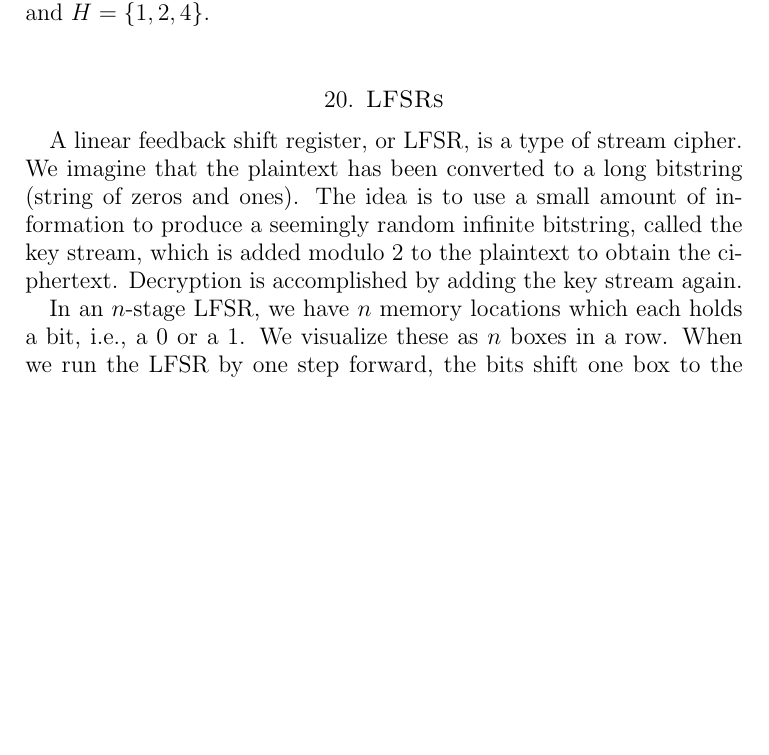
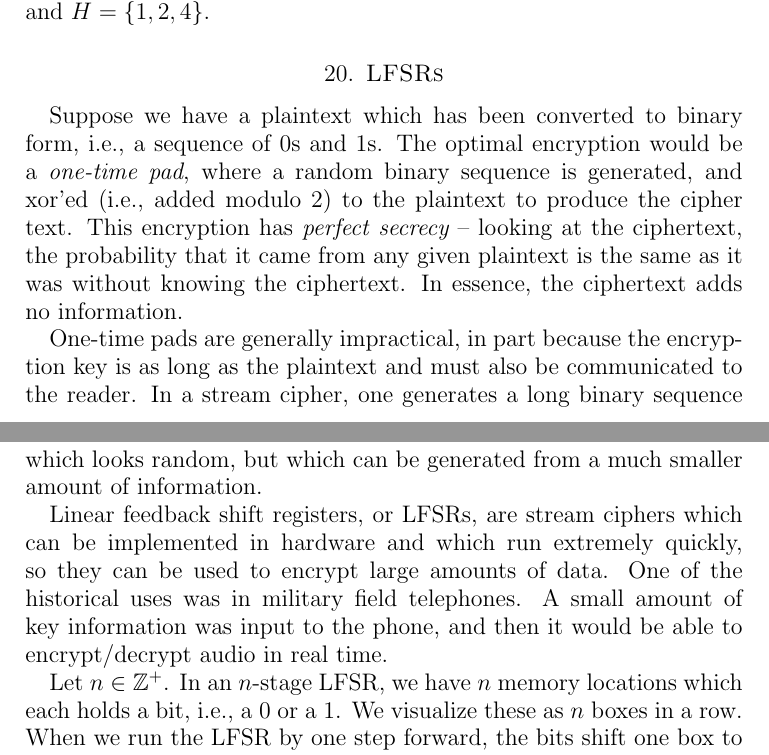
Before and after one commit to jwj61/cryptogroups, a LaTeX paper (crypto-groups.tex): part of page 49 of 50 before the commit and two parts of pages 49 and 50 of 51 after it, the two joined at a grey line, cut so that both start at the same text, the shorter picture padded with empty space. Compiled offline with pdfLaTeX.

Commit message:
improve lfsr

```diff
--- a/crypto-groups.tex
+++ b/crypto-groups.tex
@@ -2696,15 +2718,29 @@ To see how this works, it helps to see some examples of cosets.
 
 
 \section{LFSRs} \label{lfsr}
-A \term{linear feedback shift register}, or LFSR, is a type of stream
-cipher.  We imagine that the plaintext has been converted to a long
-bitstring (string of zeros and ones).  The idea is to use a small
-amount of information to produce a seemingly random infinite
-bitstring, called the key stream, which is added modulo $2$ to the
-plaintext to obtain the ciphertext.  Decryption is accomplished by
-adding the key stream again.
-
-In an $n$-stage LFSR, we have $n$ memory locations which each holds a
-bit, i.e., a $0$ or a $1$.  We visualize these as $n$ boxes in a row.
-When we run the LFSR by one step forward, the bits shift one box to
-the left.  The bit in the leftmost box comes out, and is the next bit
+Suppose we have a plaintext which has been
+converted to binary form, i.e., a sequence of $0$s and $1$s.  The
+optimal encryption would be a {\em one-time pad}, where a random
+binary sequence is generated, and xor'ed (i.e., added modulo $2$) to
+the plaintext to produce the cipher text. This encryption has {\em
+  perfect secrecy} -- looking at the ciphertext, the probability that
+it came from any given plaintext is the same as it was without knowing
+the ciphertext.  In essence, the ciphertext adds no information.
+
+One-time pads are generally impractical, in part because the
+encryption key is as long as the plaintext and must also be
+communicated to the reader.  In a stream cipher, one
+generates a long binary sequence which looks random, but which can be
+generated from a much smaller amount of information.
+
+\term{Linear feedback shift registers}, or LFSRs, are stream ciphers
+which can be implemented in hardware and which run extremely quickly,
+so they can be used to encrypt large amounts of data.  One of the
+historical uses was in military field telephones.  A small amount of
+key information was input to the phone, and then it would be able to
+encrypt/decrypt audio in real time.
+
+Let $n\in\Z^+$.  In an $n$-stage LFSR, we have $n$ memory locations
+which each holds a bit, i.e., a $0$ or a $1$.  We visualize these as
+$n$ boxes in a row.  When we run the LFSR by one step forward, the
+bits shift one box to the left.  The bit in the leftmost box comes
```
Also changed, not shown: crypto-groups.tex (50 more changed lines).
